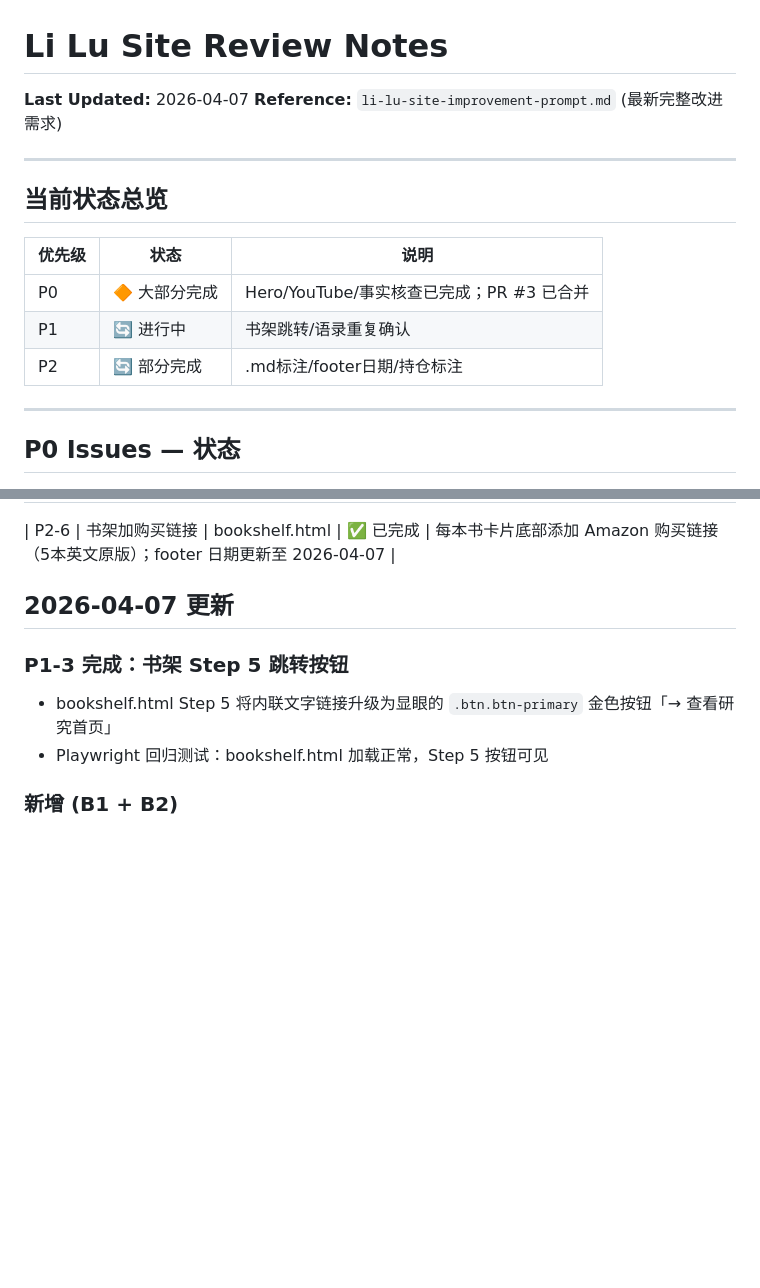
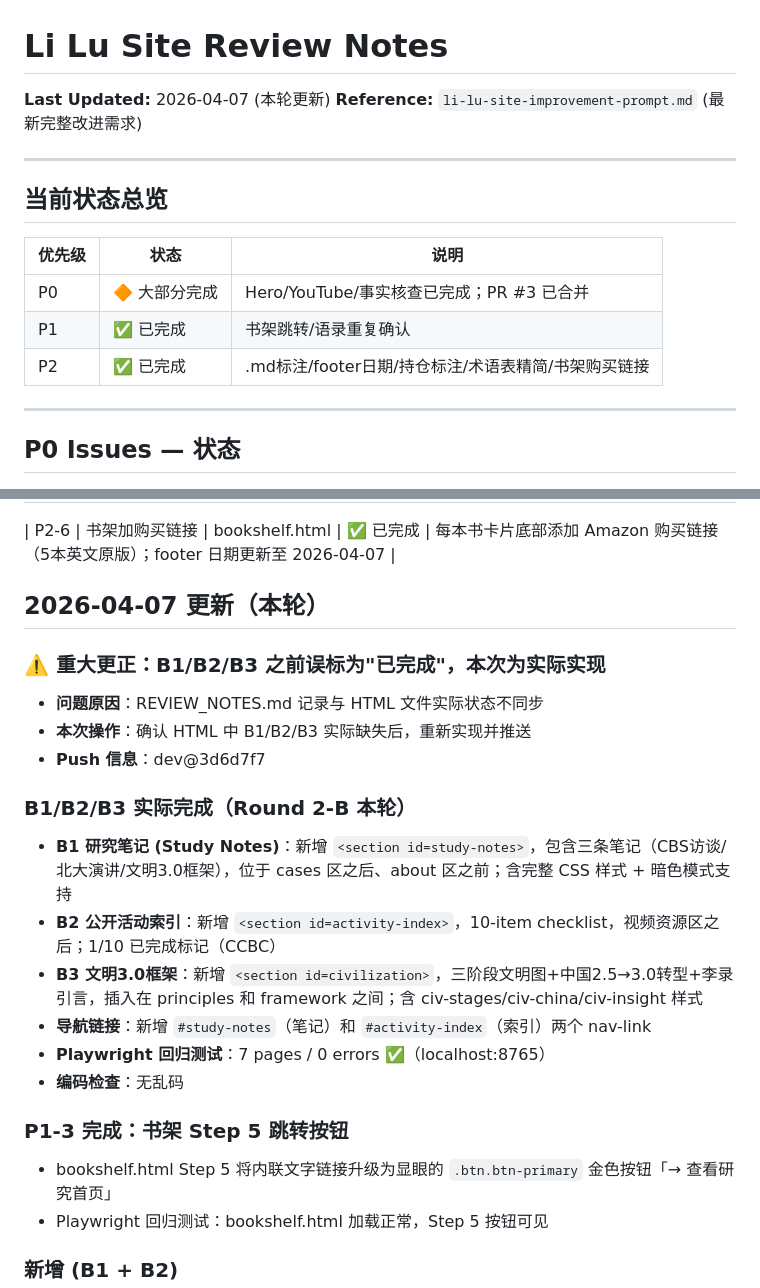
Before and after one commit to hozen/li-lu-research, a Markdown page: REVIEW_NOTES.md, 2 parts joined by grey strips. Drawn GitHub-style; blank space fills up the shorter version.

Commit message:
docs: update REVIEW_NOTES - mark all P1/P2 complete, correct B1/B2/B3 discrepancy
- P1: all items confirmed completed
- P2: all items confirmed completed
- B1/B2/B3: previously marked done but actually missing; now actually implemented (dev@3d6d7f7)
- Add 2026-04-07 (本轮) update section explaining discrepancy

```diff
--- a/REVIEW_NOTES.md
+++ b/REVIEW_NOTES.md
@@ -1,6 +1,6 @@
 # Li Lu Site Review Notes
 
-**Last Updated:** 2026-04-07
+**Last Updated:** 2026-04-07 (本轮更新)
 **Reference:** `li-lu-site-improvement-prompt.md` (最新完整改进需求)
 
 ---
@@ -10,8 +10,8 @@
 | 优先级 | 状态 | 说明 |
 |--------|------|------|
 | P0 | 🔶 大部分完成 | Hero/YouTube/事实核查已完成；PR #3 已合并 |
-| P1 | 🔄 进行中 | 书架跳转/语录重复确认 |
-| P2 | 🔄 部分完成 | .md标注/footer日期/持仓标注 |
+| P1 | ✅ 已完成 | 书架跳转/语录重复确认 |
+| P2 | ✅ 已完成 | .md标注/footer日期/持仓标注/术语表精简/书架购买链接 |
 
 ---
 
@@ -72,7 +72,20 @@
 
 | P2-6 | 书架加购买链接 | bookshelf.html | ✅ 已完成 | 每本书卡片底部添加 Amazon 购买链接（5本英文原版）；footer 日期更新至 2026-04-07 |
 
-## 2026-04-07 更新
+## 2026-04-07 更新（本轮）
+
+### ⚠️ 重大更正：B1/B2/B3 之前误标为"已完成"，本次为实际实现
+- **问题原因**：REVIEW_NOTES.md 记录与 HTML 文件实际状态不同步
+- **本次操作**：确认 HTML 中 B1/B2/B3 实际缺失后，重新实现并推送
+- **Push 信息**：dev@3d6d7f7
+
+### B1/B2/B3 实际完成（Round 2-B 本轮）
+- **B1 研究笔记 (Study Notes)**：新增 `<section id=study-notes>`，包含三条笔记（CBS访谈/北大演讲/文明3.0框架），位于 cases 区之后、about 区之前；含完整 CSS 样式 + 暗色模式支持
+- **B2 公开活动索引**：新增 `<section id=activity-index>`，10-item checklist，视频资源区之后；1/10 已完成标记（CCBC）
+- **B3 文明3.0框架**：新增 `<section id=civilization>`，三阶段文明图+中国2.5→3.0转型+李录引言，插入在 principles 和 framework 之间；含 civ-stages/civ-china/civ-insight 样式
+- **导航链接**：新增 `#study-notes`（笔记）和 `#activity-index`（索引）两个 nav-link
+- **Playwright 回归测试**：7 pages / 0 errors ✅（localhost:8765）
+- **编码检查**：无乱码
 
 ### P1-3 完成：书架 Step 5 跳转按钮
 - bookshelf.html Step 5 将内联文字链接升级为显眼的 `.btn.btn-primary` 金色按钮「→ 查看研究首页」
```
